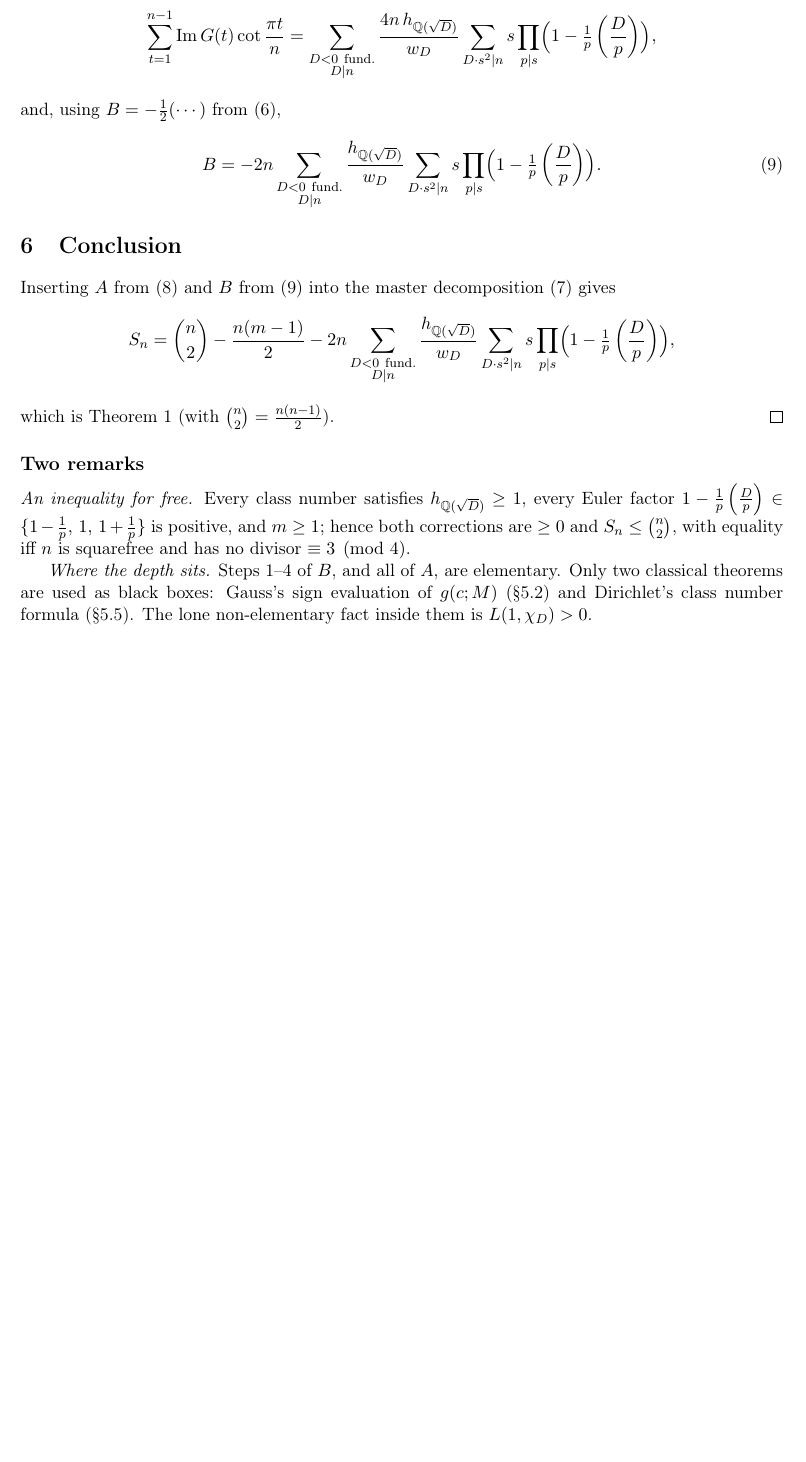
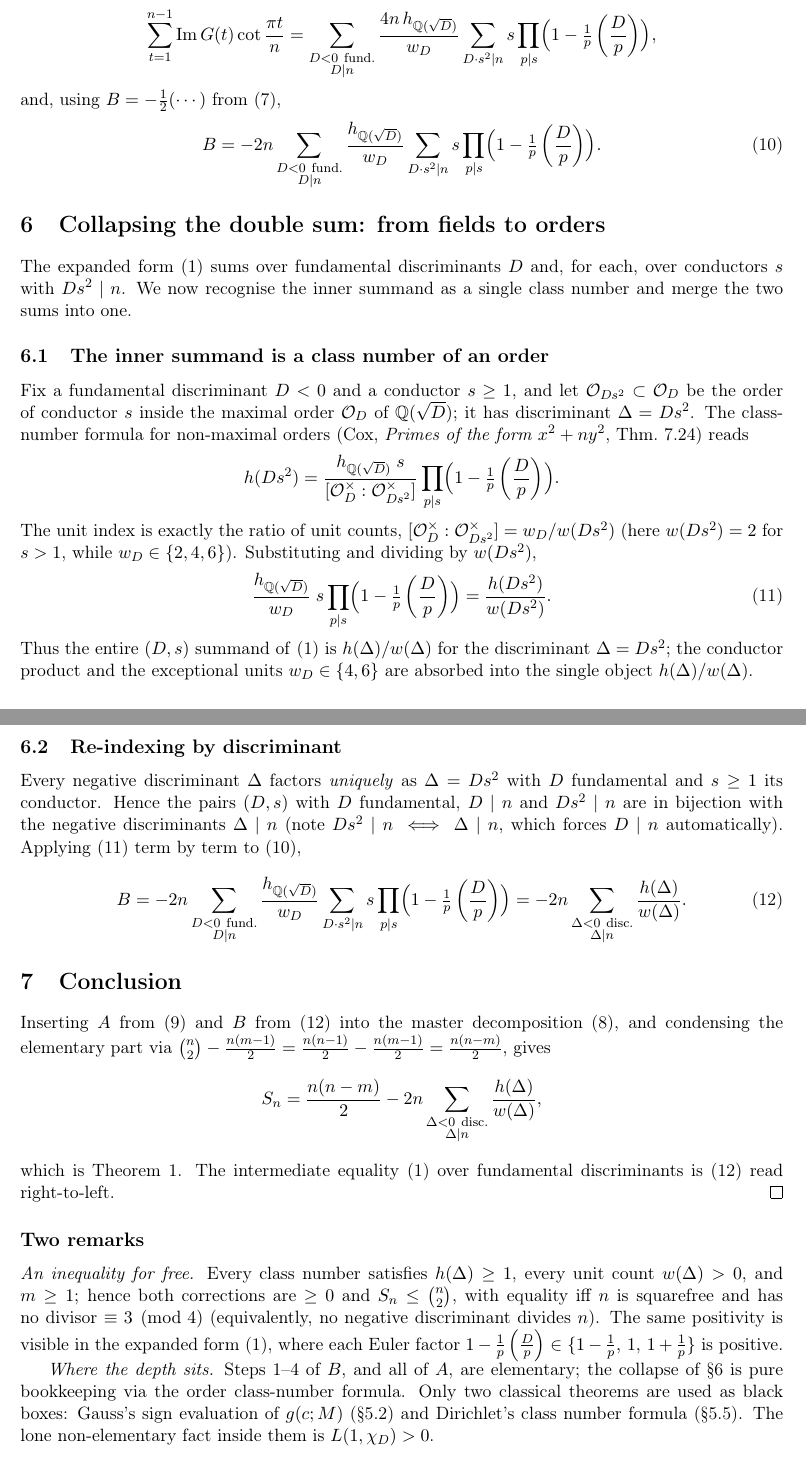
Before and after one commit to TheSil/mse_4654032, a LaTeX document (formula_proof.tex): part of page 7 of 7 before the commit and two parts of pages 7 and 8 of 8 after it, the two joined at a grey line, cut so that both start at the same text, the shorter picture padded with empty space. Compiled offline with pdfLaTeX.

Commit message:
formula simplification

```diff
--- a/formula_proof.tex
+++ b/formula_proof.tex
@@ -301,22 +313,61 @@ and, using $B=-\tfrac12(\cdots)$ from \eqref{eq:B},
 B=-2n\sum_{\substack{D<0\ \text{fund.}\\ D\mid n}}\frac{h_{\mathbb{Q}(\sqrt D)}}{w_D}\sum_{D\cdot s^2\mid n}s\prod_{p\mid s}\Bigl(1-\tfrac1p\leg Dp\Bigr).
 \end{equation}
 
+\section{Collapsing the double sum: from fields to orders}\label{sec:collapse}
+
+The expanded form \eqref{eq:double} sums over fundamental discriminants $D$ and, for each, over conductors $s$
+with $Ds^2\mid n$. We now recognise the inner summand as a single class number and merge the two sums into one.
+
+\subsection{The inner summand is a class number of an order}
+Fix a fundamental discriminant $D<0$ and a conductor $s\ge1$, and let $\mathcal{O}_{Ds^2}\subset\mathcal{O}_D$ be the
+order of conductor $s$ inside the maximal order $\mathcal{O}_D$ of $\mathbb{Q}(\sqrt D)$; it has discriminant
+$\Delta=Ds^2$. The class-number formula for non-maximal orders (Cox, \emph{Primes of the form $x^2+ny^2$},
+Thm.~7.24) reads
+\[
+h(Ds^2)=\frac{h_{\mathbb{Q}(\sqrt D)}\;s}{[\mathcal{O}_D^\times:\mathcal{O}_{Ds^2}^\times]}
+\prod_{p\mid s}\Bigl(1-\tfrac1p\leg Dp\Bigr).
+\]
+The unit index is exactly the ratio of unit counts, $[\mathcal{O}_D^\times:\mathcal{O}_{Ds^2}^\times]=w_D/w(Ds^2)$
+(here $w(Ds^2)=2$ for $s>1$, while $w_D\in\{2,4,6\}$). Substituting and dividing by $w(Ds^2)$,
+\begin{equation}\label{eq:order-id}
+\frac{h_{\mathbb{Q}(\sqrt D)}}{w_D}\;s\prod_{p\mid s}\Bigl(1-\tfrac1p\leg Dp\Bigr)
+=\frac{h(Ds^2)}{w(Ds^2)}.
+\end{equation}
+Thus the entire $(D,s)$ summand of \eqref{eq:double} is $h(\Delta)/w(\Delta)$ for the discriminant
+$\Delta=Ds^2$; the conductor product and the exceptional units $w_D\in\{4,6\}$ are absorbed into the single
+object $h(\Delta)/w(\Delta)$.
+
+\subsection{Re-indexing by discriminant}
+Every negative discriminant $\Delta$ factors \emph{uniquely} as $\Delta=Ds^2$ with $D$ fundamental and $s\ge1$
+its conductor. Hence the pairs $(D,s)$ with $D$ fundamental, $D\mid n$ and $Ds^2\mid n$ are in bijection with the
+negative discriminants $\Delta\mid n$ (note $Ds^2\mid n\iff\Delta\mid n$, which forces $D\mid n$ automatically).
+Applying \eqref{eq:order-id} term by term to \eqref{eq:Bval},
+\begin{equation}\label{eq:Bsingle}
+B=-2n\sum_{\substack{D<0\ \text{fund.}\\ D\mid n}}\frac{h_{\mathbb{Q}(\sqrt D)}}{w_D}\sum_{D\cdot s^2\mid n}s\prod_{p\mid s}\Bigl(1-\tfrac1p\leg Dp\Bigr)
+=-2n\sum_{\substack{\Delta<0\ \text{disc.}\\ \Delta\mid n}}\frac{h(\Delta)}{w(\Delta)}.
+\end{equation}
+
 \section{Conclusion}
 
-Inserting $A$ from \eqref{eq:Aval} and $B$ from \eqref{eq:Bval} into the master decomposition
-\eqref{eq:master} gives
+Inserting $A$ from \eqref{eq:Aval} and $B$ from \eqref{eq:Bsingle} into the master decomposition
+\eqref{eq:master}, and condensing the elementary part via
+$\binom n2-\frac{n(m-1)}2=\frac{n(n-1)}2-\frac{n(m-1)}2=\frac{n(n-m)}2$, gives
 \[
-S_n=\binom n2-\frac{n(m-1)}{2}
--2n\sum_{\substack{D<0\ \text{fund.}\\ D\mid n}}\frac{h_{\mathbb{Q}(\sqrt D)}}{w_D}\sum_{D\cdot s^2\mid n}s\prod_{p\mid s}\Bigl(1-\tfrac1p\leg Dp\Bigr),
+S_n=\frac{n(n-m)}{2}
+-2n\sum_{\substack{\Delta<0\ \text{disc.}\\ \Delta\mid n}}\frac{h(\Delta)}{w(\Delta)},
 \]
-which is Theorem~\ref{thm:main} (with $\binom n2=\frac{n(n-1)}2$). \qed
+which is Theorem~\ref{thm:main}. The intermediate equality \eqref{eq:double} over fundamental discriminants is
+\eqref{eq:Bsingle} read right-to-left. \qed
 
 \subsection*{Two remarks}
-\emph{An inequality for free.} Every class number satisfies $h_{\mathbb{Q}(\sqrt D)}\ge1$, every Euler factor
-$1-\tfrac1p\leg Dp\in\{1-\tfrac1p,\,1,\,1+\tfrac1p\}$ is positive, and $m\ge1$; hence both corrections are
-$\ge0$ and $S_n\le\binom n2$, with equality iff $n$ is squarefree and has no divisor $\equiv3\pmod4$.
+\emph{An inequality for free.} Every class number satisfies $h(\Delta)\ge1$, every unit count $w(\Delta)>0$, and
+$m\ge1$; hence both corrections are $\ge0$ and $S_n\le\binom n2$, with equality iff $n$ is squarefree and has no
+divisor $\equiv3\pmod4$ (equivalently, no negative discriminant divides $n$). The same positivity is visible in
+the expanded form \eqref{eq:double}, where each Euler factor
+$1-\tfrac1p\leg Dp\in\{1-\tfrac1p,\,1,\,1+\tfrac1p\}$ is positive.
 
-\emph{Where the depth sits.} Steps 1--4 of $B$, and all of $A$, are elementary. Only two classical theorems are
+\emph{Where the depth sits.} Steps 1--4 of $B$, and all of $A$, are elementary; the collapse of
+\S\ref{sec:collapse} is pure bookkeeping via the order class-number formula. Only two classical theorems are
 used as black boxes: Gauss's sign evaluation of $g(c;M)$ (\S5.2) and Dirichlet's class number formula
 (\S5.5). The lone non-elementary fact inside them is $L(1,\chi_D)>0$.
 \end{document}
```
Also changed, not shown: formula_proof.pdf, formula_proof.tex (22 more changed lines), 1 other file.
